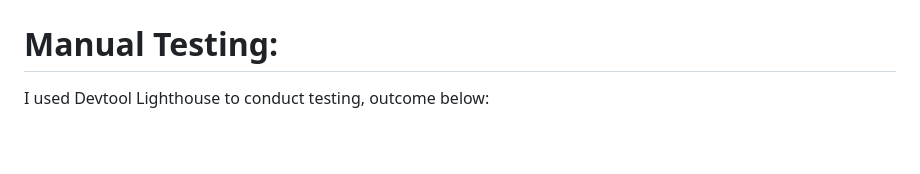
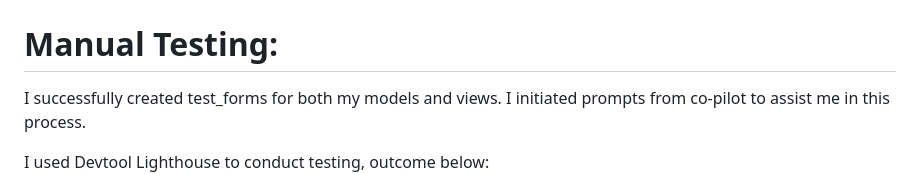
Before and after one commit to Hodoo08/final-django-project, a Markdown page: README.md, the part around the change. Rendered like a GitHub page; blank space fills up the shorter version.

```diff
--- a/README.md
+++ b/README.md
@@ -77,6 +77,10 @@ AI tools streamlined repetitive tasks, enabling focus on high-level development.
 # Testing Summary
 
 # Manual Testing:
+
+I successfully created test_forms for both my models and views. I initiated prompts from co-pilot to assist me in this process.
+
+
 I used Devtool Lighthouse to conduct testing, outcome below:
 ![Lighthouse Test](static/images/LightHouse%20Testing.png)
 
```
